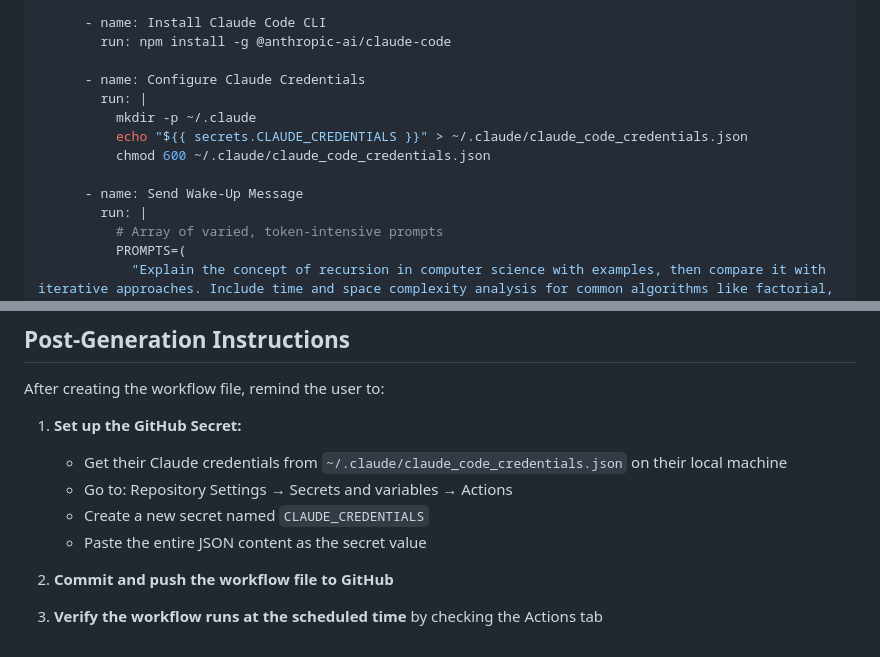
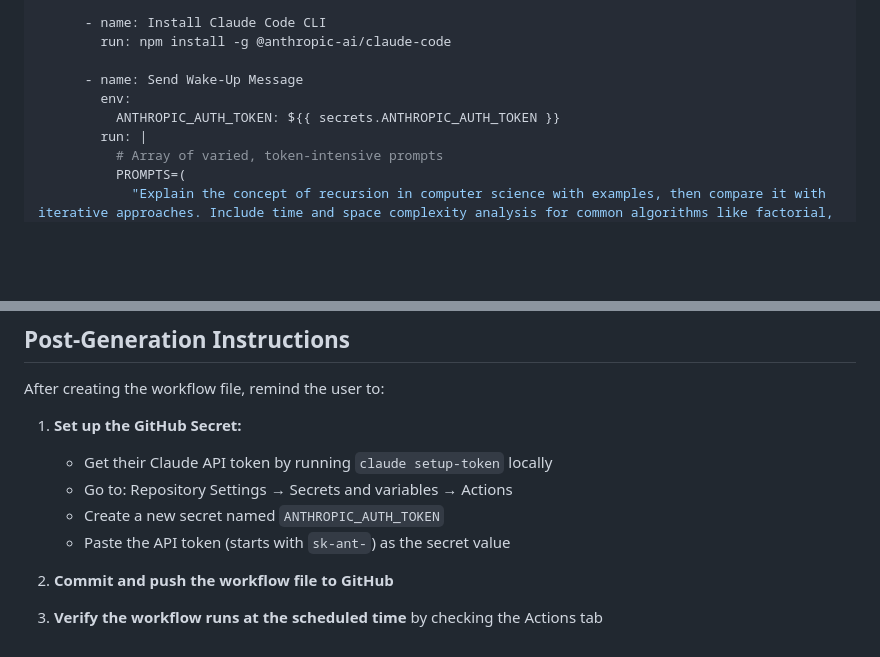
Before and after one commit to FeiXu-1131372/claude-wakeup-automation-, a Markdown page: .claude/skills/create-wakeup-workflow.md, 2 parts joined by grey strips. Rendered like a GitHub page; blank space fills up the shorter version.

```diff
--- a/.claude/skills/create-wakeup-workflow.md
+++ b/.claude/skills/create-wakeup-workflow.md
@@ -42,13 +42,9 @@ jobs:
       - name: Install Claude Code CLI
         run: npm install -g @anthropic-ai/claude-code
 
-      - name: Configure Claude Credentials
-        run: |
-          mkdir -p ~/.claude
-          echo "${{ secrets.CLAUDE_CREDENTIALS }}" > ~/.claude/claude_code_credentials.json
-          chmod 600 ~/.claude/claude_code_credentials.json
-
       - name: Send Wake-Up Message
+        env:
+          ANTHROPIC_AUTH_TOKEN: ${{ secrets.ANTHROPIC_AUTH_TOKEN }}
         run: |
           # Array of varied, token-intensive prompts
           PROMPTS=(
@@ -77,10 +73,10 @@ jobs:
 After creating the workflow file, remind the user to:
 
 1. **Set up the GitHub Secret:**
-   - Get their Claude credentials from `~/.claude/claude_code_credentials.json` on their local machine
+   - Get their Claude API token by running `claude setup-token` locally
    - Go to: Repository Settings → Secrets and variables → Actions
-   - Create a new secret named `CLAUDE_CREDENTIALS`
-   - Paste the entire JSON content as the secret value
+   - Create a new secret named `ANTHROPIC_AUTH_TOKEN`
+   - Paste the API token (starts with `sk-ant-`) as the secret value
 
 2. **Commit and push the workflow file to GitHub**
 
```
